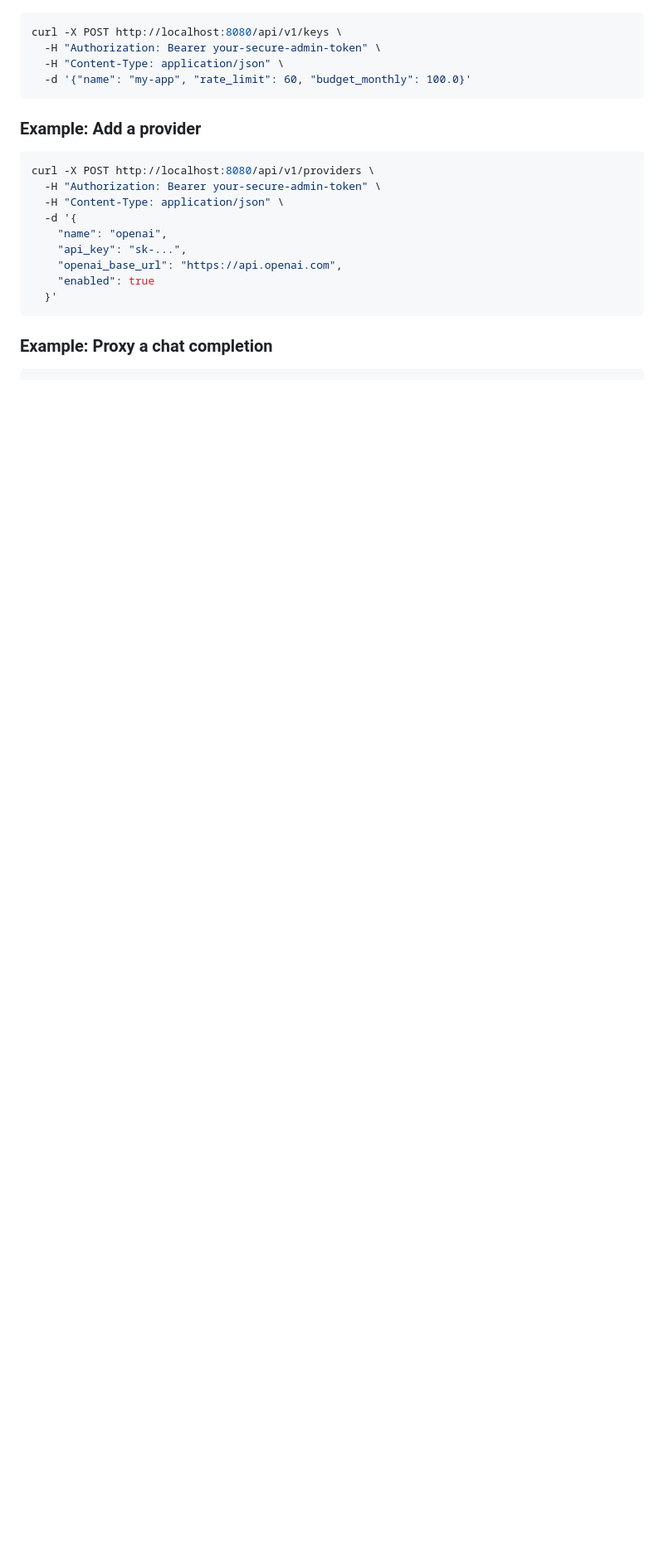
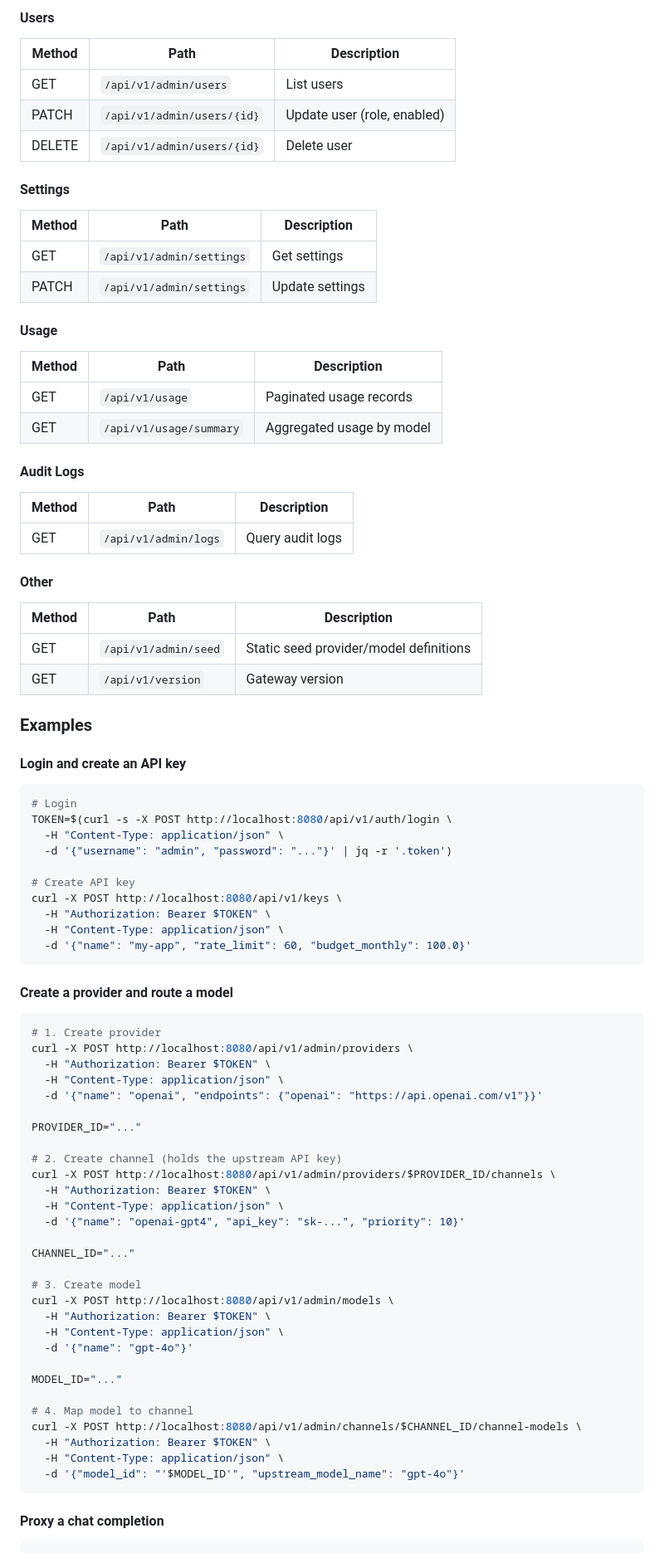
Before and after one commit to chenxiaoli/llm-gateway, a Markdown page: README.md, the part around one of its changes. Shown at 83% size. Rendered like a GitHub page; blank space fills up the shorter version.

````diff
--- a/README.md
+++ b/README.md
@@ -132,26 +214,90 @@ All management endpoints require `Authorization: Bearer <admin-token>`.
+#### Users
+
+| Method | Path | Description |
+|--------|------|-------------|
+| GET | `/api/v1/admin/users` | List users |
+| PATCH | `/api/v1/admin/users/{id}` | Update user (role, enabled) |
+| DELETE | `/api/v1/admin/users/{id}` | Delete user |
+
+#### Settings
+
+| Method | Path | Description |
+|--------|------|-------------|
+| GET | `/api/v1/admin/settings` | Get settings |
+| PATCH | `/api/v1/admin/settings` | Update settings |
+
+#### Usage
+
+| Method | Path | Description |
+|--------|------|-------------|
+| GET | `/api/v1/usage` | Paginated usage records |
+| GET | `/api/v1/usage/summary` | Aggregated usage by model |
+
+#### Audit Logs
+
+| Method | Path | Description |
+|--------|------|-------------|
+| GET | `/api/v1/admin/logs` | Query audit logs |
+
+#### Other
+
+| Method | Path | Description |
+|--------|------|-------------|
+| GET | `/api/v1/admin/seed` | Static seed provider/model definitions |
+| GET | `/api/v1/version` | Gateway version |
+
+### Examples
+
+#### Login and create an API key
 
 ```bash
+# Login
+TOKEN=$(curl -s -X POST http://localhost:8080/api/v1/auth/login \
+  -H "Content-Type: application/json" \
+  -d '{"username": "admin", "password": "..."}' | jq -r '.token')
+
+# Create API key
 curl -X POST http://localhost:8080/api/v1/keys \
-  -H "Authorization: Bearer your-secure-admin-token" \
+  -H "Authorization: Bearer $TOKEN" \
   -H "Content-Type: application/json" \
   -d '{"name": "my-app", "rate_limit": 60, "budget_monthly": 100.0}'
 ```
 
-### Example: Add a provider
+#### Create a provider and route a model
 
 ```bash
-curl -X POST http://localhost:8080/api/v1/providers \
-  -H "Authorization: Bearer your-secure-admin-token" \
+# 1. Create provider
+curl -X POST http://localhost:8080/api/v1/admin/providers \
+  -H "Authorization: Bearer $TOKEN" \
   -H "Content-Type: application/json" \
-  -d '{
-    "name": "openai",
-    "api_key": "sk-...",
-    "openai_base_url": "https://api.openai.com",
-    "enabled": true
-  }'
+  -d '{"name": "openai", "endpoints": {"openai": "https://api.openai.com/v1"}}'
+
+PROVIDER_ID="..."
+
+# 2. Create channel (holds the upstream API key)
+curl -X POST http://localhost:8080/api/v1/admin/providers/$PROVIDER_ID/channels \
+  -H "Authorization: Bearer $TOKEN" \
+  -H "Content-Type: application/json" \
+  -d '{"name": "openai-gpt4", "api_key": "sk-...", "priority": 10}'
+
+CHANNEL_ID="..."
+
+# 3. Create model
+curl -X POST http://localhost:8080/api/v1/admin/models \
+  -H "Authorization: Bearer $TOKEN" \
+  -H "Content-Type: application/json" \
+  -d '{"name": "gpt-4o"}'
+
+MODEL_ID="..."
+
+# 4. Map model to channel
+curl -X POST http://localhost:8080/api/v1/admin/channels/$CHANNEL_ID/channel-models \
+  -H "Authorization: Bearer $TOKEN" \
+  -H "Content-Type: application/json" \
+  -d '{"model_id": "'$MODEL_ID'", "upstream_model_name": "gpt-4o"}'
 ```
 
-### Example: Proxy a chat completion
+#### Proxy a chat completion
 
 ```bash
 curl -X POST http://localhost:8080/v1/chat/completions \
````
Also changed, not shown: other parts of README.md (+145 -57 lines).
